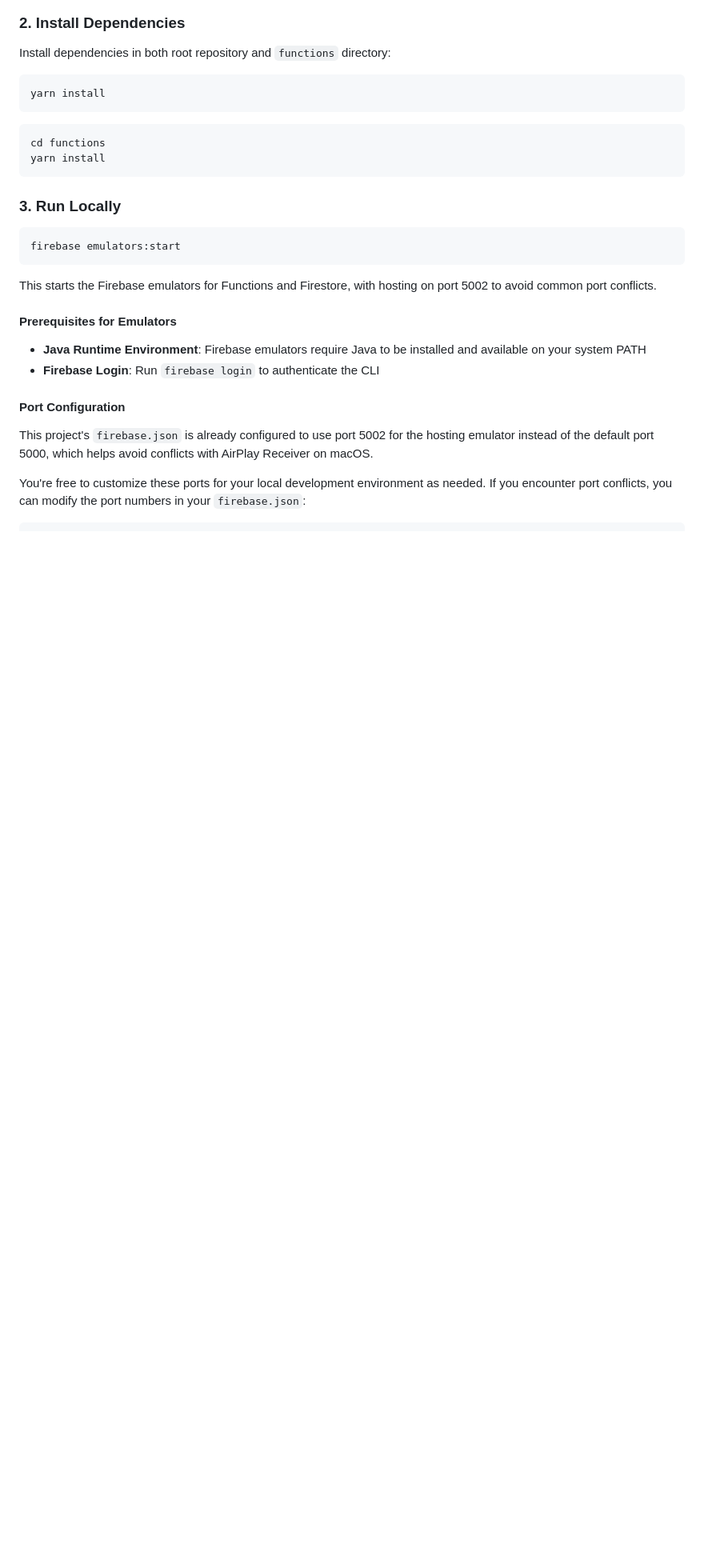
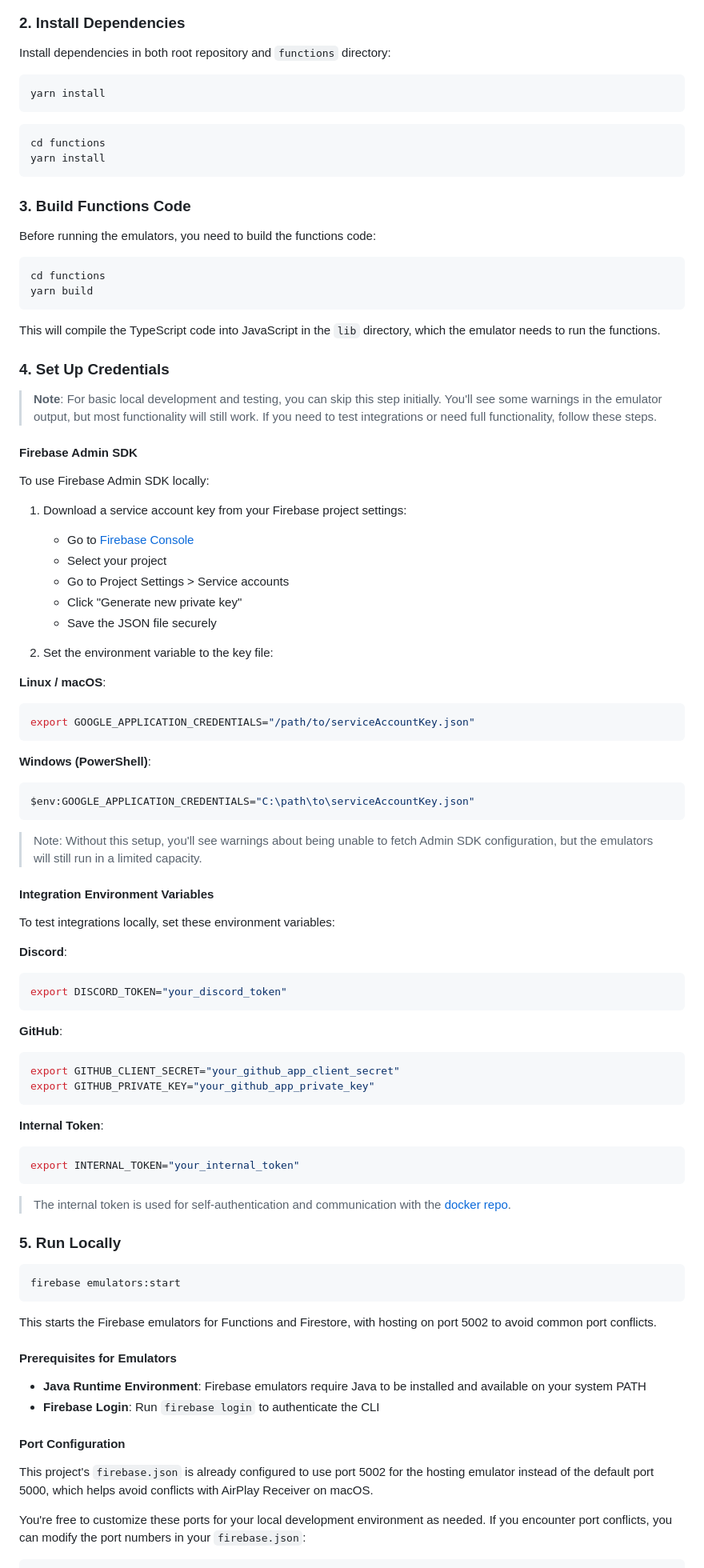
Before and after one commit to game-ci/versioning-backend, a Markdown page: DEVELOPMENT.md, the part around one of its changes. Shown at 80% size. Rendered like a GitHub page; blank space fills up the shorter version.

Commit message:
Update DEVELOPMENT.md to include steps for building functions code and setting up credentials

````diff
--- a/DEVELOPMENT.md
+++ b/DEVELOPMENT.md
@@ -32,7 +32,69 @@ cd functions
 yarn install
 ```
 
-### 3. Run Locally
+### 3. Build Functions Code
+
+Before running the emulators, you need to build the functions code:
+
+```bash
+cd functions
+yarn build
+```
+
+This will compile the TypeScript code into JavaScript in the `lib` directory, which the emulator needs to run the functions.
+
+### 4. Set Up Credentials
+
+> **Note**: For basic local development and testing, you can skip this step initially. You'll see some warnings in the emulator output, but most functionality will still work. If you need to test integrations or need full functionality, follow these steps.
+
+#### Firebase Admin SDK
+
+To use Firebase Admin SDK locally:
+
+1. Download a service account key from your Firebase project settings:
+   - Go to [Firebase Console](https://console.firebase.google.com/)
+   - Select your project
+   - Go to Project Settings > Service accounts
+   - Click "Generate new private key"
+   - Save the JSON file securely
+
+2. Set the environment variable to the key file:
+
+**Linux / macOS**:
+```bash
+export GOOGLE_APPLICATION_CREDENTIALS="/path/to/serviceAccountKey.json"
+```
+
+**Windows (PowerShell)**:
+```powershell
+$env:GOOGLE_APPLICATION_CREDENTIALS="C:\path\to\serviceAccountKey.json"
+```
+
+> Note: Without this setup, you'll see warnings about being unable to fetch Admin SDK configuration, but the emulators will still run in a limited capacity.
+
+#### Integration Environment Variables
+
+To test integrations locally, set these environment variables:
+
+**Discord**:
+```bash
+export DISCORD_TOKEN="your_discord_token"
+```
+
+**GitHub**:
+```bash
+export GITHUB_CLIENT_SECRET="your_github_app_client_secret"
+export GITHUB_PRIVATE_KEY="your_github_app_private_key"
+```
+
+**Internal Token**:
+```bash
+export INTERNAL_TOKEN="your_internal_token"
+```
+
+> The internal token is used for self-authentication and communication with the [docker repo](https://github.com/Unity-CI/docker).
+
+### 5. Run Locally
 
 ```bash
 firebase emulators:start
````
Also changed, not shown: other parts of DEVELOPMENT.md (+18 -6 lines).
